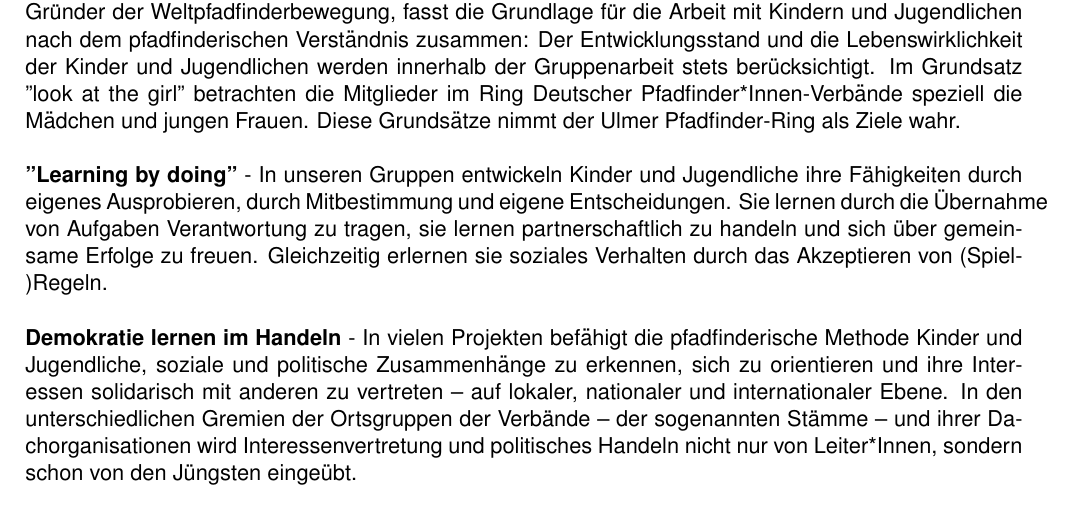
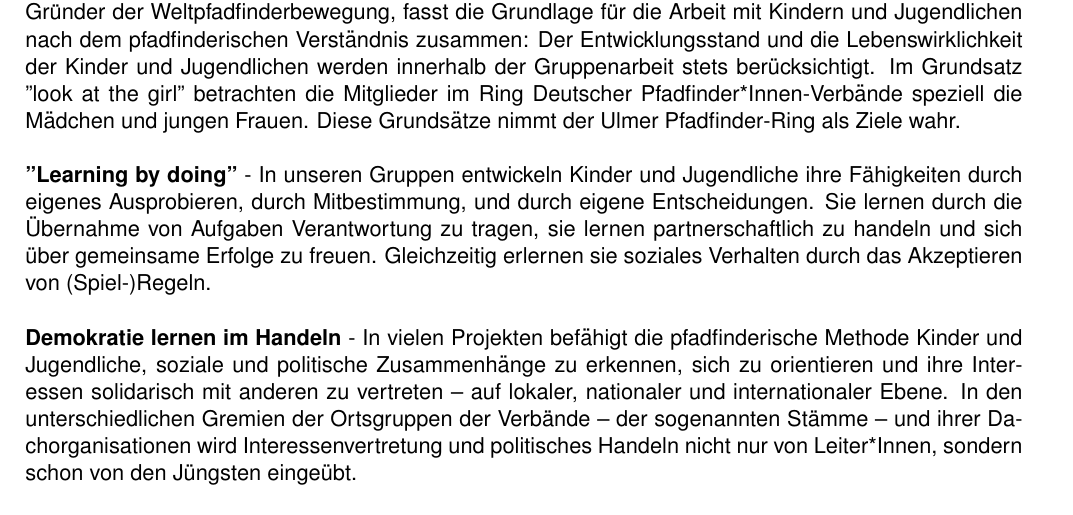
Before and after one commit to dpsg-soeflingen/ordnung_ulmer_pfadfinder_ring, a LaTeX document (src/satzung.tex, which reads src/sections/1_leitbild.tex): part of page 2 of 6, cut so that both start at the same text. Compiled offline with pdfLaTeX.

Commit message:
MINOR code formatting

```diff
--- a/src/sections/1_leitbild.tex
+++ b/src/sections/1_leitbild.tex
@@ -18,9 +18,9 @@
 \\
 
 \textbf{"Learning by doing"} - In unseren Gruppen entwickeln Kinder und Jugendliche ihre Fähigkeiten
-durch eigenes Ausprobieren, durch Mitbestimmung und eigene Entscheidungen. Sie lernen durch die
-Übernahme von Aufgaben Verantwortung zu tragen, sie lernen partnerschaftlich zu handeln und sich
-über gemeinsame Erfolge zu freuen. Gleichzeitig erlernen sie soziales Verhalten durch das
+durch eigenes Ausprobieren, durch Mitbestimmung, und durch eigene Entscheidungen. Sie lernen durch
+die Übernahme von Aufgaben Verantwortung zu tragen, sie lernen partnerschaftlich zu handeln und
+sich über gemeinsame Erfolge zu freuen. Gleichzeitig erlernen sie soziales Verhalten durch das
 Akzeptieren von (Spiel-)Regeln.
 \\
 
```
